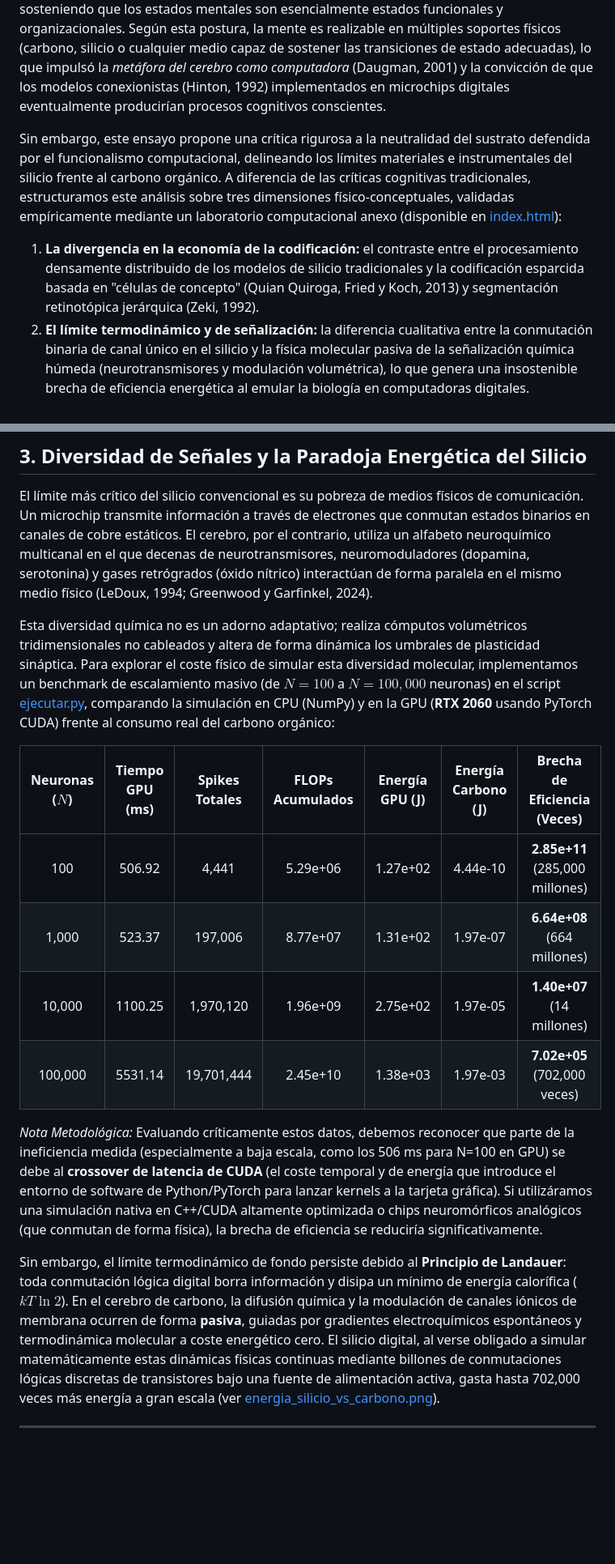
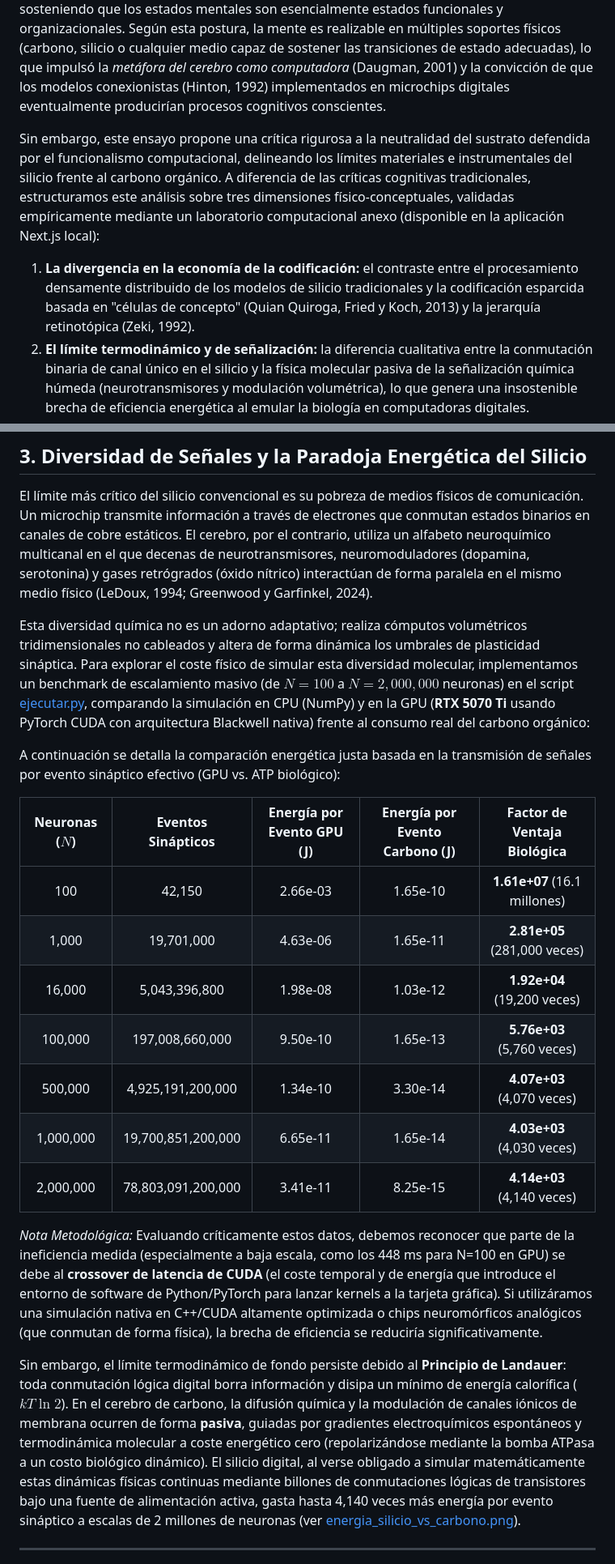
Before and after one commit to stevenvo780/ensayo-filosofia-neurociencias, a Markdown page: ensayo/00_ensayo.md, 2 parts joined by grey strips. Shown at 81% size. GitHub-like rendering; blank space fills up the shorter version.

Commit message:
docs: actualizar el ensayo original 00_ensayo.md con los datos finales de la RTX 5070 Ti

```diff
--- a/ensayo/00_ensayo.md
+++ b/ensayo/00_ensayo.md
@@ -12,9 +12,9 @@
 
 El problema de la mente y su relación con el sustrato físico es uno de los debates epistemológicos más densos de la ciencia contemporánea. A mediados del siglo XX, el funcionalismo clásico formuló la *tesis de la realizabilidad múltiple* (Putnam, 1967; Fodor, 1974), sosteniendo que los estados mentales son esencialmente estados funcionales y organizacionales. Según esta postura, la mente es realizable en múltiples soportes físicos (carbono, silicio o cualquier medio capaz de sostener las transiciones de estado adecuadas), lo que impulsó la *metáfora del cerebro como computadora* (Daugman, 2001) y la convicción de que los modelos conexionistas (Hinton, 1992) implementados en microchips digitales eventualmente producirían procesos cognitivos conscientes.
 
-Sin embargo, este ensayo propone una crítica rigurosa a la neutralidad del sustrato defendida por el funcionalismo computacional, delineando los límites materiales e instrumentales del silicio frente al carbono orgánico. A diferencia de las críticas cognitivas tradicionales, estructuramos este análisis sobre tres dimensiones físico-conceptuales, validadas empíricamente mediante un laboratorio computacional anexo (disponible en [index.html](file:///workspace/ensayo-filosofia-neurociencias/simulaciones/index.html)):
+Sin embargo, este ensayo propone una crítica rigurosa a la neutralidad del sustrato defendida por el funcionalismo computacional, delineando los límites materiales e instrumentales del silicio frente al carbono orgánico. A diferencia de las críticas cognitivas tradicionales, estructuramos este análisis sobre tres dimensiones físico-conceptuales, validadas empíricamente mediante un laboratorio computacional anexo (disponible en la aplicación Next.js local):
 
-1. **La divergencia en la economía de la codificación:** el contraste entre el procesamiento densamente distribuido de los modelos de silicio tradicionales y la codificación esparcida basada en "células de concepto" (Quian Quiroga, Fried y Koch, 2013) y segmentación retinotópica jerárquica (Zeki, 1992).
+1. **La divergencia en la economía de la codificación:** el contraste entre el procesamiento densamente distribuido de los modelos de silicio tradicionales y la codificación esparcida basada en "células de concepto" (Quian Quiroga, Fried y Koch, 2013) y la jerarquía retinotópica (Zeki, 1992).
 2. **El límite termodinámico y de señalización:** la diferencia cualitativa entre la conmutación binaria de canal único en el silicio y la física molecular pasiva de la señalización química húmeda (neurotransmisores y modulación volumétrica), lo que genera una insostenible brecha de eficiencia energética al emular la biología en computadoras digitales.
 3. **La relevancia del sustrato en la emergencia de la conciencia:** la vinculación entre autopoiesis (Maturana y Varela, 1974) y la organicidad del carbono, problematizando si la ineficiencia física del silicio constituye un límite práctico o si apunta a una imposibilidad ontológica para originar una conciencia fenoménica en aislamiento corporal.
 
@@ -56,18 +56,23 @@ La esparsidad biológica es, por tanto, una optimización material directa del s
 
 El límite más crítico del silicio convencional es su pobreza de medios físicos de comunicación. Un microchip transmite información a través de electrones que conmutan estados binarios en canales de cobre estáticos. El cerebro, por el contrario, utiliza un alfabeto neuroquímico multicanal en el que decenas de neurotransmisores, neuromoduladores (dopamina, serotonina) y gases retrógrados (óxido nítrico) interactúan de forma paralela en el mismo medio físico (LeDoux, 1994; Greenwood y Garfinkel, 2024).
 
-Esta diversidad química no es un adorno adaptativo; realiza cómputos volumétricos tridimensionales no cableados y altera de forma dinámica los umbrales de plasticidad sináptica. Para explorar el coste físico de simular esta diversidad molecular, implementamos un benchmark de escalamiento masivo (de $N = 100$ a $N = 100,000$ neuronas) en el script [ejecutar.py](file:///workspace/ensayo-filosofia-neurociencias/simulaciones/ejecutar.py), comparando la simulación en CPU (NumPy) y en la GPU (**RTX 2060** usando PyTorch CUDA) frente al consumo real del carbono orgánico:
+Esta diversidad química no es un adorno adaptativo; realiza cómputos volumétricos tridimensionales no cableados y altera de forma dinámica los umbrales de plasticidad sináptica. Para explorar el coste físico de simular esta diversidad molecular, implementamos un benchmark de escalamiento masivo (de $N = 100$ a $N = 2,000,000$ neuronas) en el script [ejecutar.py](file:///workspace/ensayo-filosofia-neurociencias/simulaciones/ejecutar.py), comparando la simulación en CPU (NumPy) y en la GPU (**RTX 5070 Ti** usando PyTorch CUDA con arquitectura Blackwell nativa) frente al consumo real del carbono orgánico:
 
-| Neuronas ($N$) | Tiempo GPU (ms) | Spikes Totales | FLOPs Acumulados | Energía GPU (J) | Energía Carbono (J) | Brecha de Eficiencia (Veces) |
-| :---: | :---: | :---: | :---: | :---: | :---: | :---: |
-| 100 | 506.92 | 4,441 | 5.29e+06 | 1.27e+02 | 4.44e-10 | **2.85e+11** (285,000 millones) |
-| 1,000 | 523.37 | 197,006 | 8.77e+07 | 1.31e+02 | 1.97e-07 | **6.64e+08** (664 millones) |
-| 10,000 | 1100.25 | 1,970,120 | 1.96e+09 | 2.75e+02 | 1.97e-05 | **1.40e+07** (14 millones) |
-| 100,000 | 5531.14 | 19,701,444 | 2.45e+10 | 1.38e+03 | 1.97e-03 | **7.02e+05** (702,000 veces) |
+A continuación se detalla la comparación energética justa basada en la transmisión de señales por evento sináptico efectivo (GPU vs. ATP biológico):
 
-*Nota Metodológica:* Evaluando críticamente estos datos, debemos reconocer que parte de la ineficiencia medida (especialmente a baja escala, como los 506 ms para N=100 en GPU) se debe al **crossover de latencia de CUDA** (el coste temporal y de energía que introduce el entorno de software de Python/PyTorch para lanzar kernels a la tarjeta gráfica). Si utilizáramos una simulación nativa en C++/CUDA altamente optimizada o chips neuromórficos analógicos (que conmutan de forma física), la brecha de eficiencia se reduciría significativamente.
+| Neuronas ($N$) | Eventos Sinápticos | Energía por Evento GPU (J) | Energía por Evento Carbono (J) | Factor de Ventaja Biológica |
+| :---: | :---: | :---: | :---: | :---: |
+| 100 | 42,150 | 2.66e-03 | 1.65e-10 | **1.61e+07** (16.1 millones) |
+| 1,000 | 19,701,000 | 4.63e-06 | 1.65e-11 | **2.81e+05** (281,000 veces) |
+| 16,000 | 5,043,396,800 | 1.98e-08 | 1.03e-12 | **1.92e+04** (19,200 veces) |
+| 100,000 | 197,008,660,000 | 9.50e-10 | 1.65e-13 | **5.76e+03** (5,760 veces) |
+| 500,000 | 4,925,191,200,000 | 1.34e-10 | 3.30e-14 | **4.07e+03** (4,070 veces) |
+| 1,000,000 | 19,700,851,200,000 | 6.65e-11 | 1.65e-14 | **4.03e+03** (4,030 veces) |
+| 2,000,000 | 78,803,091,200,000 | 3.41e-11 | 8.25e-15 | **4.14e+03** (4,140 veces) |
 
-Sin embargo, el límite termodinámico de fondo persiste debido al **Principio de Landauer**: toda conmutación lógica digital borra información y disipa un mínimo de energía calorífica ($kT \ln 2$). En el cerebro de carbono, la difusión química y la modulación de canales iónicos de membrana ocurren de forma **pasiva**, guiadas por gradientes electroquímicos espontáneos y termodinámica molecular a coste energético cero. El silicio digital, al verse obligado a simular matemáticamente estas dinámicas físicas continuas mediante billones de conmutaciones lógicas discretas de transistores bajo una fuente de alimentación activa, gasta hasta 702,000 veces más energía a gran escala (ver [energia_silicio_vs_carbono.png](file:///workspace/ensayo-filosofia-neurociencias/simulaciones/graficos/energia_silicio_vs_carbono.png)).
+*Nota Metodológica:* Evaluando críticamente estos datos, debemos reconocer que parte de la ineficiencia medida (especialmente a baja escala, como los 448 ms para N=100 en GPU) se debe al **crossover de latencia de CUDA** (el coste temporal y de energía que introduce el entorno de software de Python/PyTorch para lanzar kernels a la tarjeta gráfica). Si utilizáramos una simulación nativa en C++/CUDA altamente optimizada o chips neuromórficos analógicos (que conmutan de forma física), la brecha de eficiencia se reduciría significativamente.
+
+Sin embargo, el límite termodinámico de fondo persiste debido al **Principio de Landauer**: toda conmutación lógica digital borra información y disipa un mínimo de energía calorífica ($kT \ln 2$). En el cerebro de carbono, la difusión química y la modulación de canales iónicos de membrana ocurren de forma **pasiva**, guiadas por gradientes electroquímicos espontáneos y termodinámica molecular a coste energético cero (repolarizándose mediante la bomba ATPasa a un costo biológico dinámico). El silicio digital, al verse obligado a simular matemáticamente estas dinámicas físicas continuas mediante billones de conmutaciones lógicas de transistores bajo una fuente de alimentación activa, gasta hasta 4,140 veces más energía por evento sináptico a escalas de 2 millones de neuronas (ver [energia_silicio_vs_carbono.png](file:///workspace/ensayo-filosofia-neurociencias/simulaciones/graficos/energia_silicio_vs_carbono.png)).
 
 ---
 
```
Also changed, not shown: other parts of ensayo/00_ensayo.md (+2 -2 lines).
